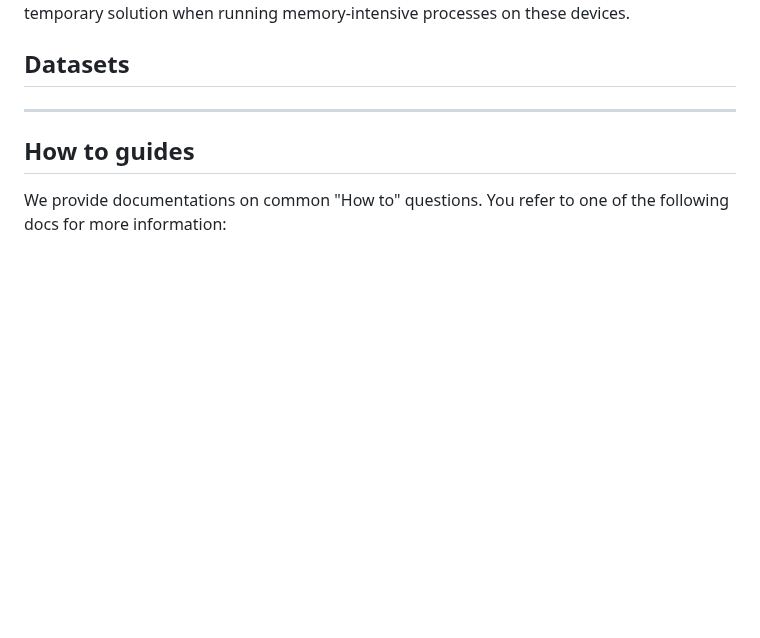
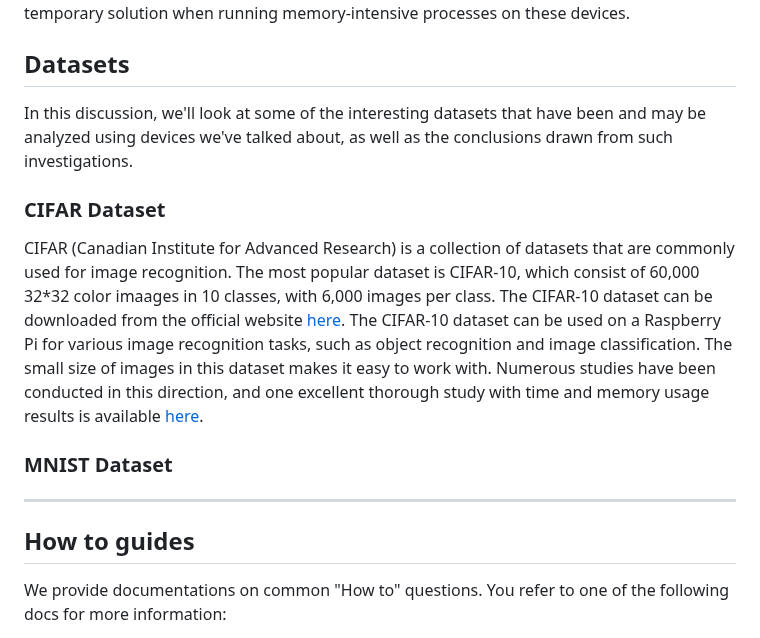
Before and after one commit to Sharif-Smart-and-Secure-Edge-Cloud-Lab/edge-mlops, a Markdown page: README.md, the part around the change. Drawn GitHub-style; blank space fills up the shorter version.

```diff
--- a/README.md
+++ b/README.md
@@ -238,7 +238,15 @@ One possible solution is to use a swapfile. A swapfile is a file on the system's
 
 ## Datasets
 
+In this discussion, we'll look at some of the interesting datasets that have been and may be analyzed using devices we've talked about, as well as the conclusions drawn from such investigations.
 
+### CIFAR Dataset
+CIFAR (Canadian Institute for Advanced Research) is a collection of datasets that are commonly used for image recognition. The most popular dataset is CIFAR-10, which consist of 60,000 32*32 color imaages in 10 classes, with 6,000 images per class.
+The CIFAR-10 dataset can be downloaded from the official website [here](https://www.cs.toronto.edu/~kriz/cifar.html).
+The CIFAR-10 dataset can be used on a Raspberry Pi for various image recognition tasks, such as object recognition and image classification. The small size of images in this dataset makes it easy to work with.
+Numerous studies have been conducted in this direction, and one excellent thorough study with time and memory usage results is available [here](https://github.com/RuiyangJu/TripleNet).
+
+### MNIST Dataset
 ___
 ## How to guides
 We provide documentations on common "How to" questions. You refer to one of the following docs for more information:
```
